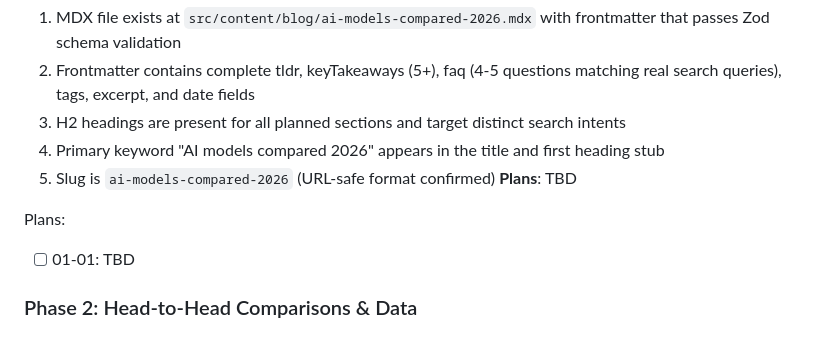
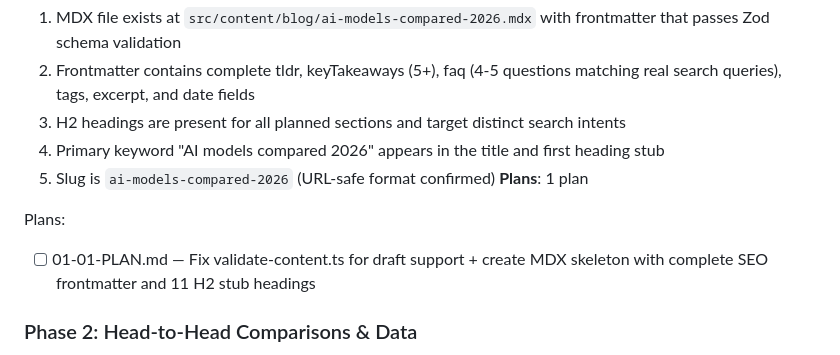
Before and after one commit to Divkix/divkix.me, a Markdown page: .planning/ROADMAP.md, the part around the change. Rendered like a GitHub page.

Commit message:
docs(01): create phase plan

```diff
--- a/.planning/ROADMAP.md
+++ b/.planning/ROADMAP.md
@@ -29,10 +29,10 @@ Decimal phases appear between their surrounding integers in numeric order.
   3. H2 headings are present for all planned sections and target distinct search intents
   4. Primary keyword "AI models compared 2026" appears in the title and first heading stub
   5. Slug is `ai-models-compared-2026` (URL-safe format confirmed)
-**Plans**: TBD
+**Plans**: 1 plan
 
 Plans:
-- [ ] 01-01: TBD
+- [ ] 01-01-PLAN.md — Fix validate-content.ts for draft support + create MDX skeleton with complete SEO frontmatter and 11 H2 stub headings
 
 ### Phase 2: Head-to-Head Comparisons & Data
 **Goal**: Readers can compare all five models across five use-case categories with benchmark evidence and honest personal experience
```
Also changed, not shown: 1 other file.
